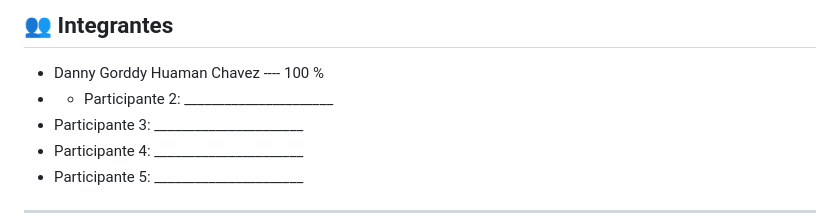
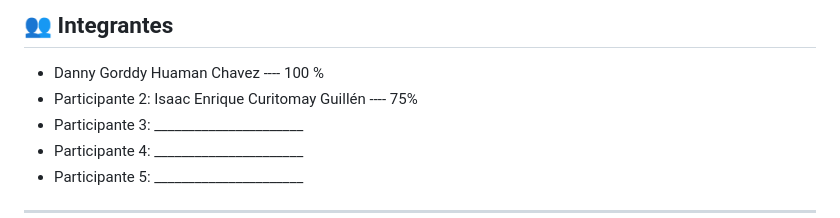
Before and after one commit to dannygorddy/PA1_programacion_web_grupo_8, a Markdown page: README.md, the part around the change. Rendered like a GitHub page.

```diff
--- a/README.md
+++ b/README.md
@@ -2,7 +2,7 @@
 
 ## 👥 Integrantes
 - Danny Gorddy Huaman Chavez  ----  100 %
-- - Participante 2: ______________________
+- Participante 2: Isaac Enrique Curitomay Guillén ---- 75%
 - Participante 3: ______________________
 - Participante 4: ______________________
 - Participante 5: ______________________
```
